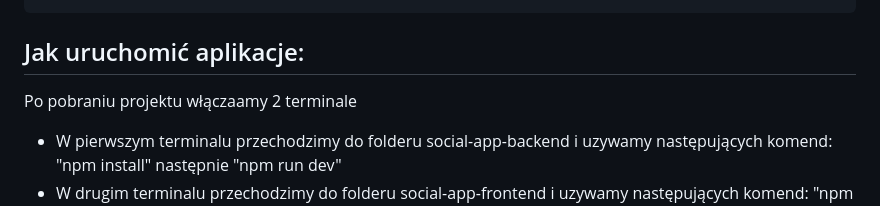
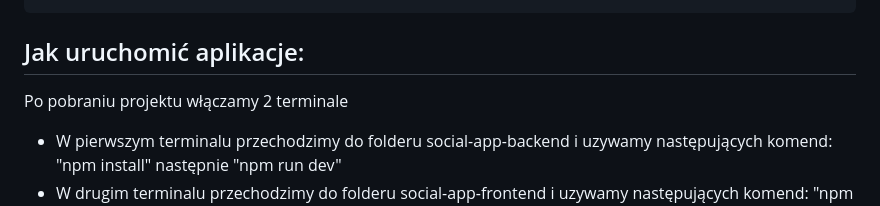
Before and after one commit to Chargerek/ProjektJS, a Markdown page: README.md, the part around the change. Rendered like a GitHub page.

Commit message:
literówki

````diff
--- a/README.md
+++ b/README.md
@@ -72,7 +72,7 @@ social-app-frontend/
 
 ```
 ## Jak uruchomić aplikacje:
-Po pobraniu projektu włączaamy 2 terminale
+Po pobraniu projektu włączamy 2 terminale
 * W pierwszym terminalu przechodzimy do folderu social-app-backend i uzywamy następujących komend: "npm install" następnie "npm run dev"
 * W drugim terminalu przechodzimy do folderu social-app-frontend i uzywamy następujących komend: "npm install" następnie "npm run dev"
 * Przechodzimy do przeglądarki i wklejamy ten adres: http://localhost:5173/
````
